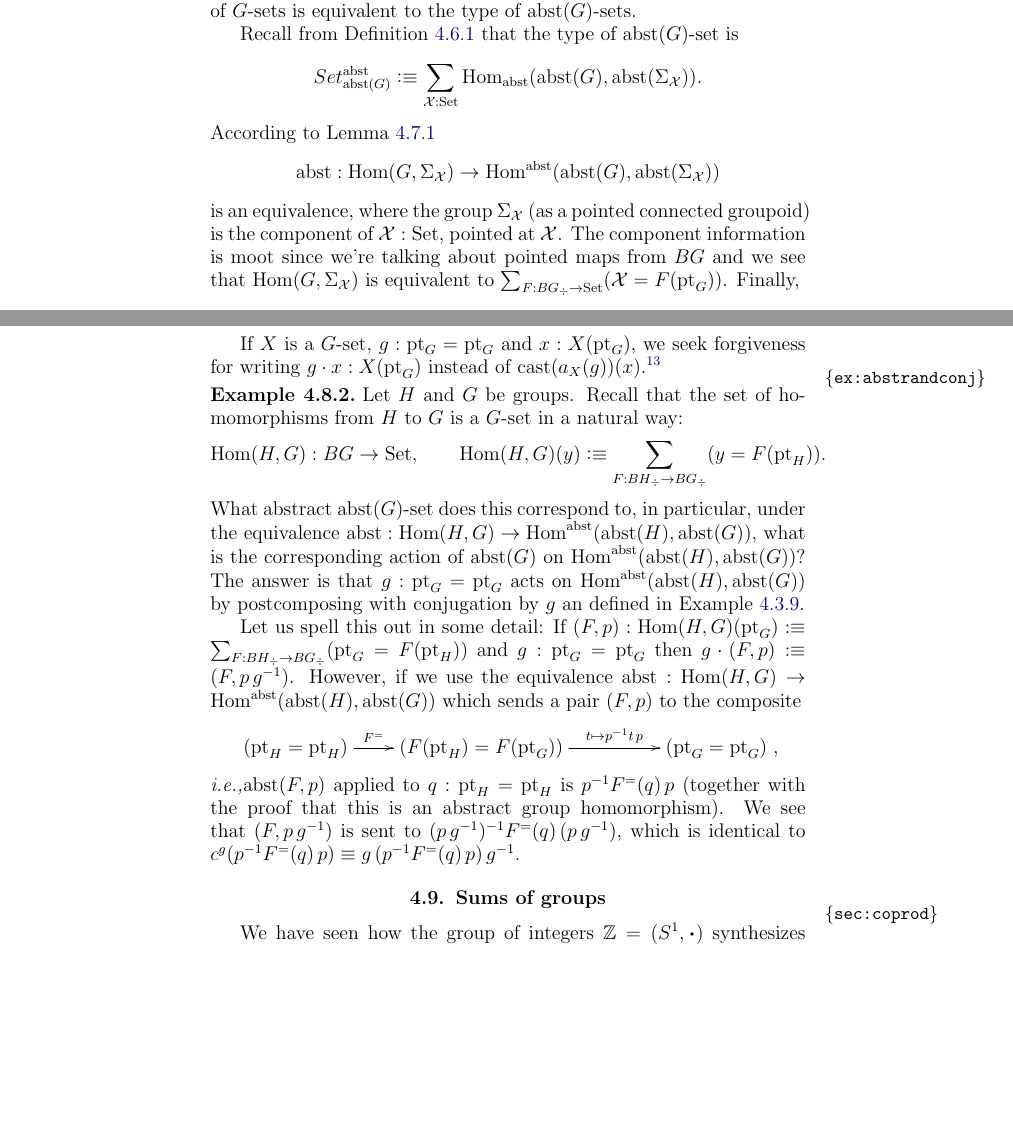
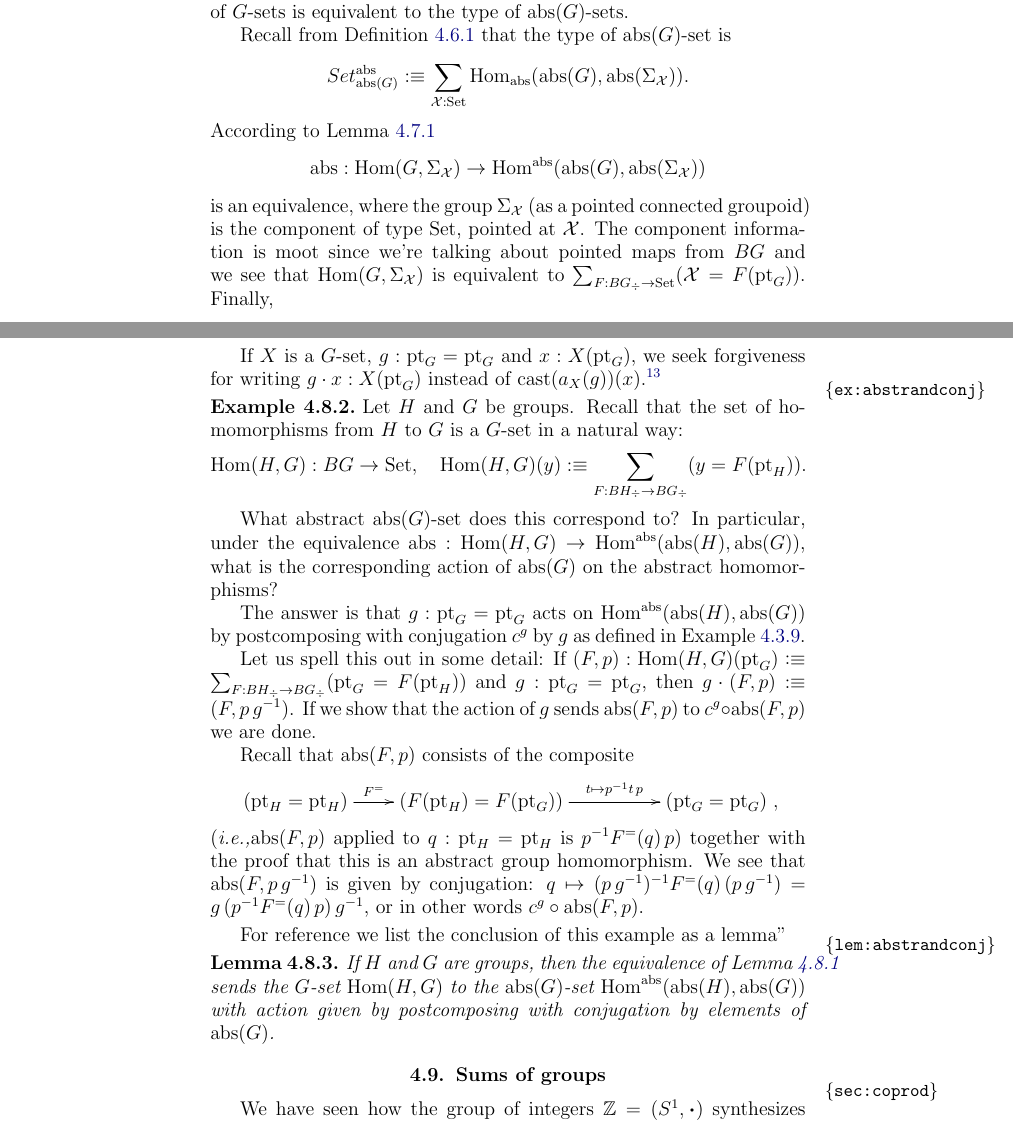
Before and after one commit to UniMath/SymmetryBook, a LaTeX thesis (book.tex, which reads group.tex, macros.tex): two parts of pages 102 and 103 of 171, joined at a grey line, cut so that both start at the same text, the shorter picture padded with empty space. Compiled offline with pdfLaTeX.

Commit message:
minor fixes

```diff
--- a/group.tex
+++ b/group.tex
@@ -1085,6 +1085,6 @@ Recall from \cref{def:abstrGtorsors} that the type of $\abstr(G)$-set is
 $$Set_{\abstr(G)}^\abstr\defequi \sum_{\mathcal X:\Set}\Hom_\abstr({\abstr(G)},\abstr(\Sigma_{\mathcal X})).$$
 According to \cref{lem:homomabstrconcr}
 $$\abstr:\Hom(G,\Sigma_{\mathcal X})\to\Hom^\abstr(\abstr(G),\abstr(\Sigma_{\mathcal X}))$$
-is an equivalence, where the group $\Sigma_{\mathcal X}$ (as a pointed connected groupoid) is the component of $\mathcal X:\Set$, pointed at $\mathcal X$.  The component information is moot since we're talking about pointed maps from $BG$ and we see that $\Hom(G,\Sigma_{\mathcal X})$ is equivalent to $\sum_{F:BG_\div\to\Set}(\mathcal X=F(\pt_G))$.  Finally,
+is an equivalence, where the group $\Sigma_{\mathcal X}$ (as a pointed connected groupoid) is the component of type $\Set$, pointed at $\mathcal X$.  The component information is moot since we're talking about pointed maps from $BG$ and we see that $\Hom(G,\Sigma_{\mathcal X})$ is equivalent to $\sum_{F:BG_\div\to\Set}(\mathcal X=F(\pt_G))$.  Finally,
 $$\mathrm{pr}:\sum_{\mathcal X}\sum_{F:BG_\div\to\Set}(\mathcal X=F(\pt_G))\we
 %\sum_{F:BG_\div\to\Set}\sum_{\mathcal X}(\mathcal X=F(\pt_G))\we
@@ -1104,14 +1104,28 @@ If $X$ is a $G$-set, $g:\pt_G=\pt_G$ and $x:X(\pt_G)$, we seek forgiveness for w
 \begin{example}
   \label{ex:abstrandconj}
   Let $H$ and $G$ be groups.  Recall that the set of homomorphisms from $H$ to $G$ is a $G$-set in a natural way:
-$$\Hom(H,G):BG\to\Set,\qquad \Hom(H,G)(y)\defequi \sum_{F:BH_\div\to BG_\div}(y=F(\pt_H)).$$
-What abstract $\abstr(G)$-set does this correspond to, in particular, under the equivalence $\abstr:\Hom(H,G)\to\Hom^\abstr(\abstr(H),\abstr(G))$, what is the corresponding action of $\abstr(G)$ on $\Hom^\abstr(\abstr(H),\abstr(G))$?  The answer is that $g:\pt_G=\pt_G$ acts on $\Hom^\abstr(\abstr(H),\abstr(G))$ by postcomposing with conjugation by $g$ an defined in \cref{ex:conjhomo}.
+$$\Hom(H,G):BG\to\Set,\quad \Hom(H,G)(y)\defequi \sum_{F:BH_\div\to BG_\div}(y=F(\pt_H)).$$
+
+What abstract $\abstr(G)$-set does this correspond to?
+In particular, under the equivalence $\abstr:\Hom(H,G)\to\Hom^\abstr(\abstr(H),\abstr(G))$, what is the corresponding action of $\abstr(G)$ on the abstract homomorphisms?
+%$\Hom^\abstr(\abstr(H),\abstr(G))$?
+
+The answer is that $g:\pt_G=\pt_G$ acts on $\Hom^\abstr(\abstr(H),\abstr(G))$ by postcomposing with conjugation $c^g$ by $g$ as defined in \cref{ex:conjhomo}.
 
 Let us spell this out in some detail:
 If $(F,p):\Hom(H,G)(\pt_G)\defequi
- \sum_{F:BH_\div\to BG_\div}(\pt_G=F(\pt_H))$ and $g:\pt_G=\pt_G$ then $g\cdot(F,p)\defequi(F,p\,g^{-1})$.  However, if we use the equivalence $\abstr:\Hom(H,G)\to\Hom^\abstr(\abstr(H),\abstr(G))$ which sends a pair $(F,p)$ to the composite
-$$\xymatrix{(\pt_H=\pt_H)\ar[r]^-{F^=}&(F(\pt_H)=F(\pt_G))\ar[rr]^-{t\mapsto p^{-1}t\,p}&&(\pt_G=\pt_G)},$$ \ie $\abstr(F,p)$ applied to $q:\pt_H=\pt_H $ is  $p^{-1}F^=(q)\,p$   (together with the proof that this is an abstract group homomorphism).  We see that $(F,p\,g^{-1})$ is sent to $(p\,g^{-1})^{-1}F^=(q)\,(p\,g^{-1})$, which is identical to $c^g(p^{-1}F^=(q)\,p)\oldequiv g\,(p^{-1}F^=(q)\,p)\,g^{-1}$.
+ \sum_{F:BH_\div\to BG_\div}(\pt_G=F(\pt_H))$ and $g:\pt_G=\pt_G$, then $g\cdot(F,p)\defequi(F,p\,g^{-1})$.  If we show that the action of $g$ sends $\abstr(F,p)$ to $c^g\circ\abstr(F,p)$ we are done.
+
+Recall that $\abstr(F,p)$ consists of the composite
+$$\xymatrix{(\pt_H=\pt_H)\ar[r]^-{F^=}&(F(\pt_H)=F(\pt_G))\ar[rr]^-{t\mapsto p^{-1}t\,p}&&(\pt_G=\pt_G)},$$
+(\ie $\abstr(F,p)$ applied to $q:\pt_H=\pt_H $ is  $p^{-1}F^=(q)\,p$)  together with the proof that this is an abstract group homomorphism.
+We see that $\abstr(F,p\,g^{-1})$ is given by conjugation:
+$q\mapsto(p\,g^{-1})^{-1}F^=(q)\,(p\,g^{-1})=g\,(p^{-1}F^=(q)\,p)\,g^{-1}$, or in other words $c^g\circ\abstr(F,p)$.
 \end{example}
+For reference we list the conclusion of this example as a lemma''
+\begin{lemma}\label{lem:abstrandconj}
+  If $H$ and $G$ are groups, then the equivalence of \cref{lem:actionsconcreteandabstract} sends the $G$-set $\Hom(H,G)$ to the $\abstr(G)$-set $\Hom^\abstr(\abstr(H),\abstr(G))$ with action given by postcomposing with conjugation by elements of $\abstr(G)$.
+\end{lemma}
 
 
 
--- a/macros.tex
+++ b/macros.tex
@@ -213,7 +213,7 @@
 \newcommand{\princ}[1]{\mathrm{Pr}_{{#1}}}%{\mathrm{Princ}}
 \newcommand{\pathsp}[1]{\mathrm{P}_{#1}}
 \DeclareMathOperator\abstrOp{abst}
-\newcommand{\abstr}{\mathrm{abst}}
+\newcommand{\abstr}{\mathrm{abs}}
 \newcommand{\Ad}{\mathrm{Ad}}
 \newcommand{\agp}[1]{\mathcal #1}%generic abstract group
 
@@ -229,7 +229,7 @@
 \newcommand{\Ztorsor}{\Xtorsor{\zet}}
 \newcommand{\TorZ}{{\mathrm{T}\ZZ}} % {\mathbf{TorZor}}% alternative: BZ.   end MAB
 \newcommand{\typegroup}{\mathbf{Group}}
-\newcommand{\typesubgroup}{\mathbf{Subgp}}
+\newcommand{\typesubgroup}{\mathbf{Sub}}%"gp" removed - is evident from the type of the subscript G
 \newcommand{\typeset}{\Set}
 \newcommand{\typeinftygp}{{\infty}\mathbf{Group}}
 \newcommand{\UU}{\mathcal{U}}
```
Also changed, not shown: group.tex (2 more changed lines).
